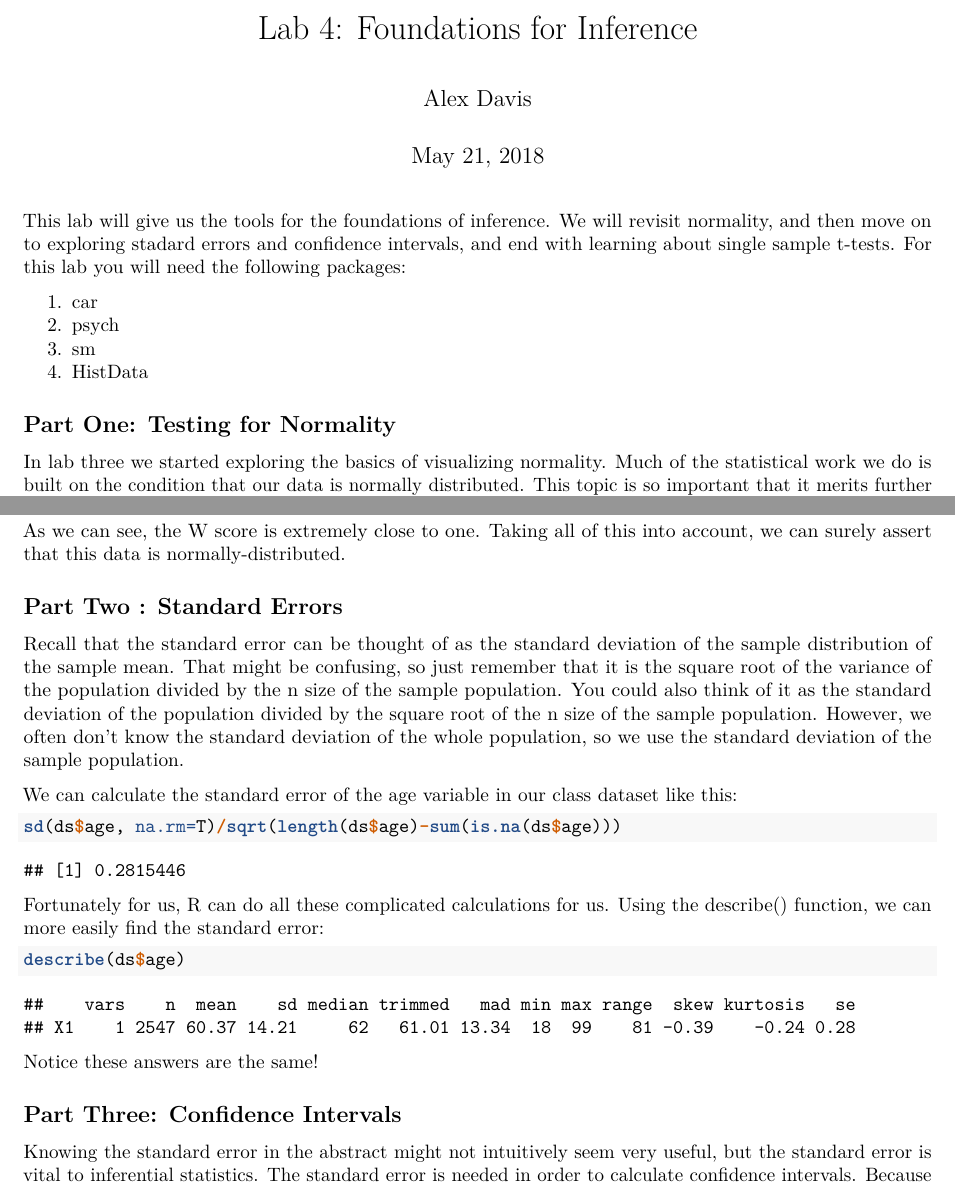
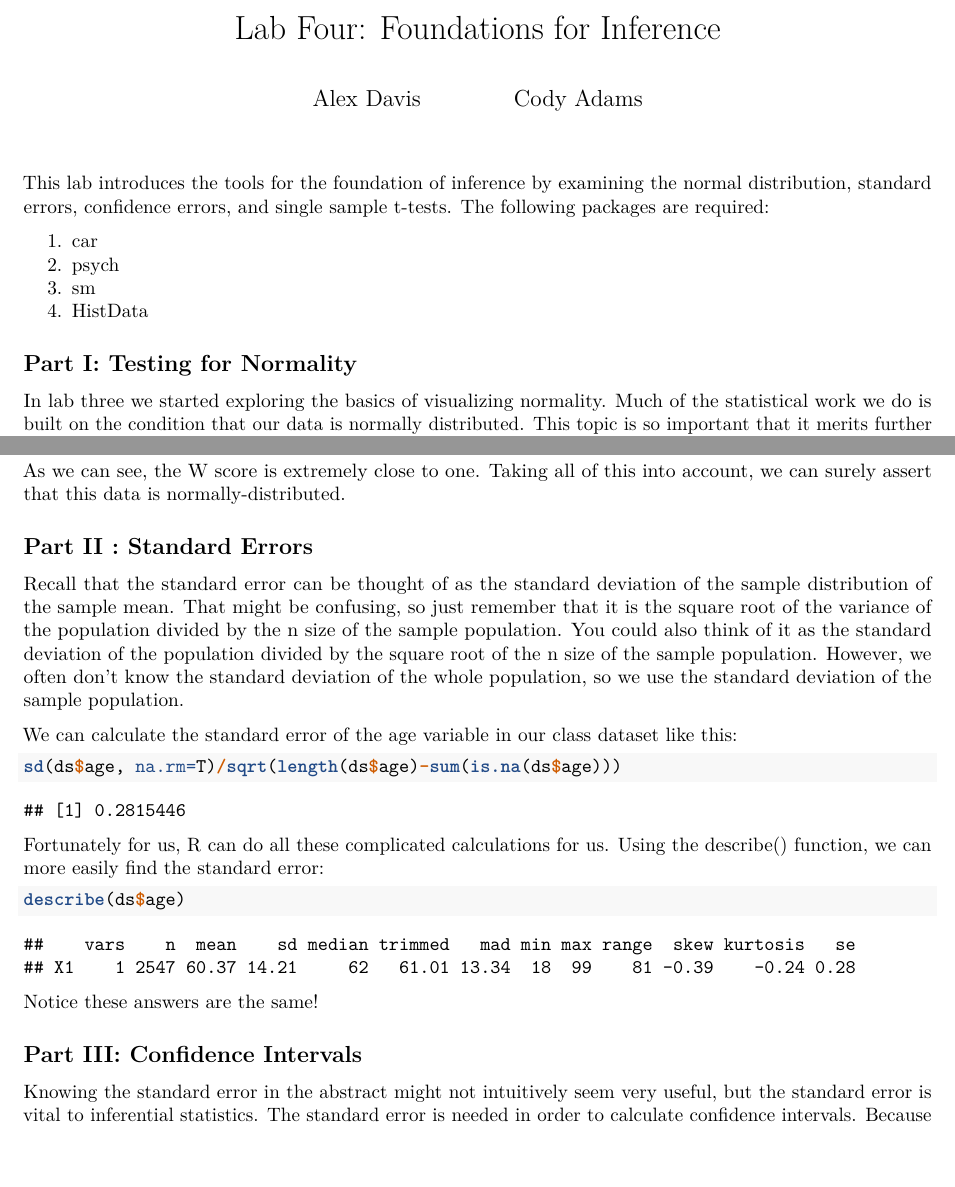
Before and after one commit to ripberjt/qrmlabs, an R Markdown document (lab4.Rmd): two parts of pages 1 and 5 of 9, joined at a grey line, cut so that both start at the same text, the shorter picture padded with empty space. Rendered offline with R 4.5, knitr and Pandoc, then LaTeX, with nearby package versions; code that draws random numbers runs with fixed seeds of ours; some code elsewhere in the file could not run offline.

Commit message:
Cosmetic changes

````diff
--- a/lab4.Rmd
+++ b/lab4.Rmd
@@ -1,11 +1,12 @@
 ---
-title: 'Lab 4: Foundations for Inference'
-author: "Alex Davis"
-date: "May 21, 2018"
+title: 'Lab Four: Foundations for Inference'
+author:
+ - Alex Davis
+ - Cody Adams
 output: pdf_document
 ---
 
-This lab will give us the tools for the foundations of inference. We will revisit normality, and then move on to exploring stadard errors and confidence intervals, and end with learning about single sample t-tests. For this lab you will need the following packages:
+This lab introduces the tools for the foundation of inference by examining the normal distribution, standard errors, confidence errors, and single sample t-tests. The following packages are required:
 
 1. car
 2. psych
@@ -23,7 +24,7 @@ library(HistData)
 options(scipen=999)
 ```
 
-## Part One: Testing for Normality
+## Part I: Testing for Normality
 
 In lab three we started exploring the basics of visualizing normality. Much of the statistical work we do is built on the condition that our data is normally distributed. This topic is so important that it merits further discssion. In this section we will address ways to check if your data is normally distributed.
 
@@ -115,7 +116,7 @@ As we can see, the W score is extremely close to one. Taking all of this into ac
 
 
 
-## Part Two : Standard Errors
+## Part II : Standard Errors
 
 Recall that the standard error can be thought of as the standard deviation of the sample distribution of the sample mean. That might be confusing, so just remember that it is the square root of the variance of the population divided by the n size of the sample population. You could also think of it as the standard deviation of the population divided by the square root of the n size of the sample population. However, we often don't know the standard deviation of the whole population, so we use the standard deviation of the sample population.
 
@@ -133,7 +134,7 @@ describe(ds$age)
 
 Notice these answers are the same!
 
-## Part Three: Confidence Intervals
+## Part III: Confidence Intervals
 
 Knowing the standard error in the abstract might not intuitively seem very useful, but the standard error is vital to inferential statistics. The standard error is needed in order to calculate confidence intervals. Because we are trying to infer from a sample population something about a larger population, we have to understand that there will be some uncertainty in our calculations. Confidence intervals tell us just how much uncertainty there is.
 
````
Also changed, not shown: lab3.Rmd (+0 -1 lines), lab4.Rmd (2 more changed lines).
